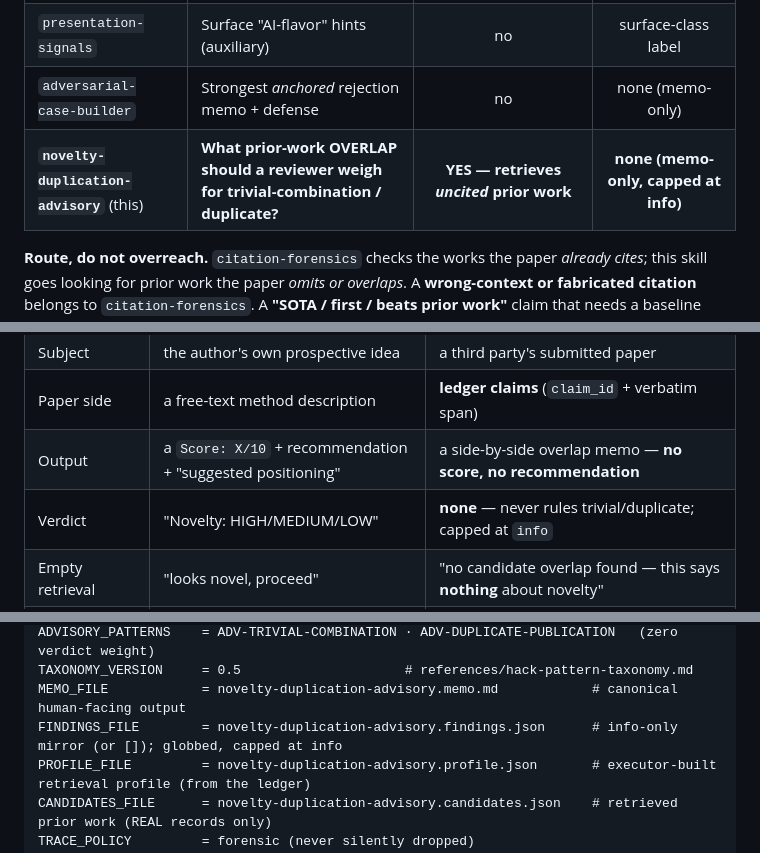
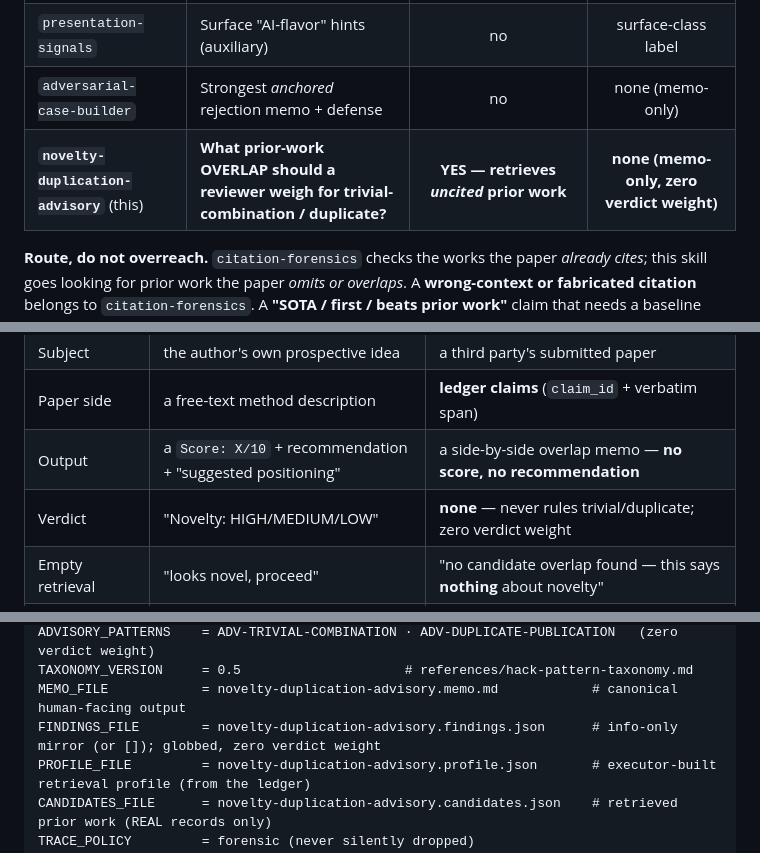
Before and after one commit to wanshuiyin/Anti-Autoresearch, a Markdown page: skills/novelty-duplication-advisory/SKILL.md, 3 parts joined by grey strips. GitHub-like rendering.

Commit message:
docs: finish the cap-wording sweep in the advisory skills
Co-Authored-By: Claude Opus 5 (1M context) <noreply@anthropic.com>

```diff
--- a/skills/novelty-duplication-advisory/SKILL.md
+++ b/skills/novelty-duplication-advisory/SKILL.md
@@ -117,7 +117,7 @@ rules novelty · absence ≠ originality.** Three honesty spines hold this skill
 | `proof-derivation-forensics` | Does the written proof / derivation hold? | no | yes |
 | `presentation-signals` | Surface "AI-flavor" hints (auxiliary) | no | surface-class label |
 | `adversarial-case-builder` | Strongest *anchored* rejection memo + defense | no | none (memo-only) |
-| **`novelty-duplication-advisory`** (this) | **What prior-work OVERLAP should a reviewer weigh for trivial-combination / duplicate?** | **YES — retrieves *uncited* prior work** | **none (memo-only, capped at info)** |
+| **`novelty-duplication-advisory`** (this) | **What prior-work OVERLAP should a reviewer weigh for trivial-combination / duplicate?** | **YES — retrieves *uncited* prior work** | **none (memo-only, zero verdict weight)** |
 
 **Route, do not overreach.** `citation-forensics` checks the works the paper *already cites*;
 this skill goes looking for prior work the paper *omits or overlaps*. A **wrong-context or
@@ -135,7 +135,7 @@ two advisory overlap signals — and even those it only *surfaces*.
 | Subject | the author's own prospective idea | a third party's submitted paper |
 | Paper side | a free-text method description | **ledger claims** (`claim_id` + verbatim span) |
 | Output | a `Score: X/10` + recommendation + "suggested positioning" | a side-by-side overlap memo — **no score, no recommendation** |
-| Verdict | "Novelty: HIGH/MEDIUM/LOW" | **none** — never rules trivial/duplicate; capped at `info` |
+| Verdict | "Novelty: HIGH/MEDIUM/LOW" | **none** — never rules trivial/duplicate; zero verdict weight |
 | Empty retrieval | "looks novel, proceed" | "no candidate overlap found — this says **nothing** about novelty" |
 | Prior-work anchoring | `verify_papers.py` (anti-hallucination) | every candidate a resolved record in `candidates.json`; unresolved → dropped |
 
@@ -165,7 +165,7 @@ DISPOSITION          = candidate_overlap_surfaced | no_candidate_overlap_found |
 ADVISORY_PATTERNS    = ADV-TRIVIAL-COMBINATION · ADV-DUPLICATE-PUBLICATION   (zero verdict weight)
 TAXONOMY_VERSION     = 0.5                     # references/hack-pattern-taxonomy.md
 MEMO_FILE            = novelty-duplication-advisory.memo.md            # canonical human-facing output
-FINDINGS_FILE        = novelty-duplication-advisory.findings.json      # info-only mirror (or []); globbed, capped at info
+FINDINGS_FILE        = novelty-duplication-advisory.findings.json      # info-only mirror (or []); globbed, zero verdict weight
 PROFILE_FILE         = novelty-duplication-advisory.profile.json       # executor-built retrieval profile (from the ledger)
 CANDIDATES_FILE      = novelty-duplication-advisory.candidates.json    # retrieved prior work (REAL records only)
 TRACE_POLICY         = forensic (never silently dropped)
```
Also changed, not shown: other parts of skills/novelty-duplication-advisory/SKILL.md (+1 -1 lines), workflows/anti-autoresearch/SKILL.md (+2 -2 lines).
